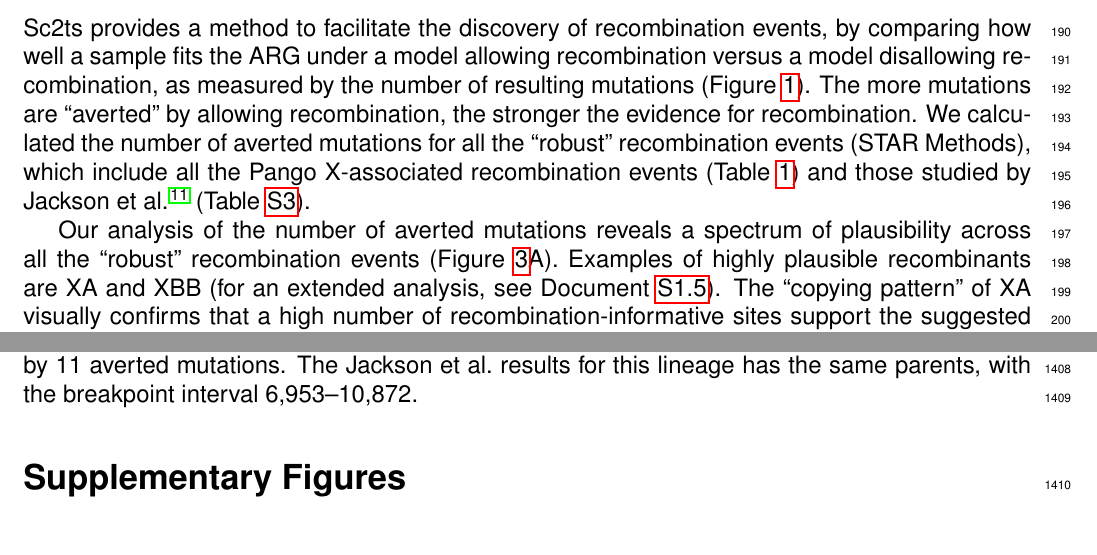
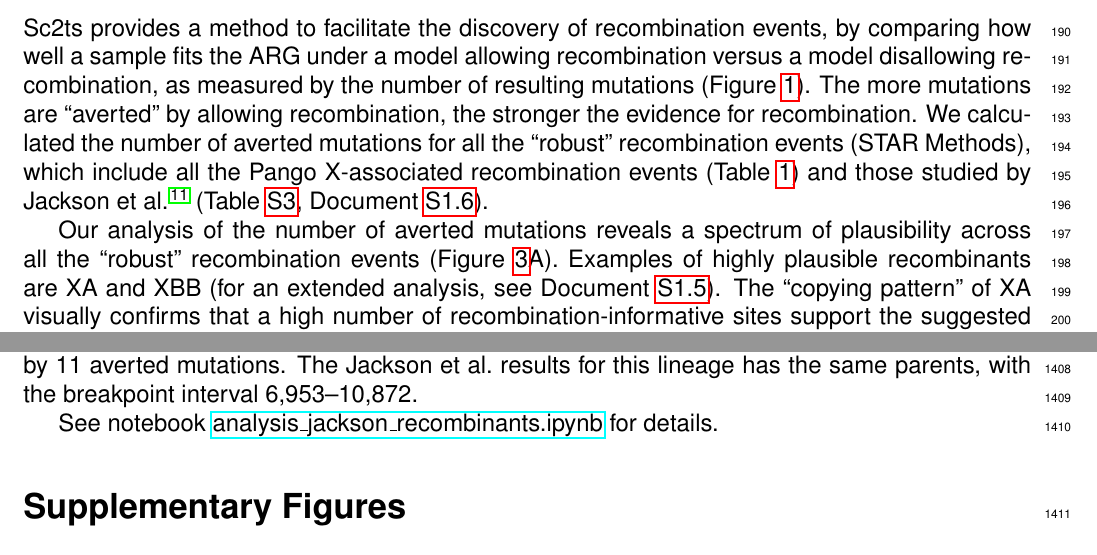
Before and after one commit to jeromekelleher/sc2ts-paper, a LaTeX document (latex/main.tex): two parts of pages 6 and 39 of 57, joined at a grey line, cut so that both start at the same text. Compiled offline with pdfLaTeX.

Commit message:
Minor tweaks on Jackson section

```diff
--- a/latex/main.tex
+++ b/latex/main.tex
@@ -659,7 +659,7 @@ all the ``robust'' recombination events (STAR Methods),
 which include all the Pango X-associated recombination events
 (Table~\ref{tab:pango_x_lineages})
 and those studied by Jackson et al. \cite{Jackson2021}
-(Table \ref{tab:jackson}).
+(Table \ref{tab:jackson}, Document~\ref{sec:jackson_recombs}).
 
 Our analysis of the number of averted mutations reveals a spectrum of plausibility
 across all the ``robust'' recombination events
@@ -2458,6 +2457,11 @@ and a breakpoint interval of 7,729--10,870 in the ARG,
 supported by 11 averted mutations.
 The Jackson et al.\ results for this lineage has the same parents,
 with the breakpoint interval 6,953--10,872.
+
+See notebook
+\href{https://github.com/jeromekelleher/sc2ts-paper/blob/main/notebooks/analysis\_jackson\_recombinants.ipynb}
+{analysis\_jackson\_recombinants.ipynb}
+for details.
 
 
 \begin{table}
```
Also changed, not shown: latex/main.tex (3 more changed lines).
